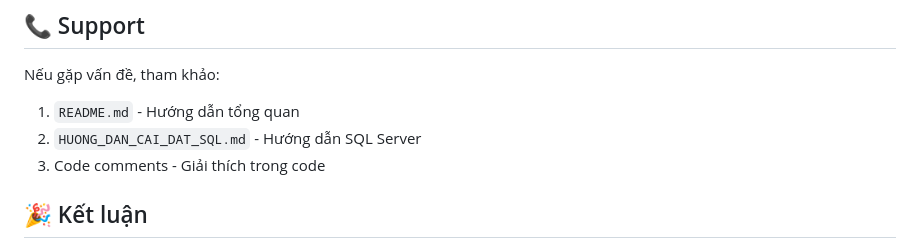
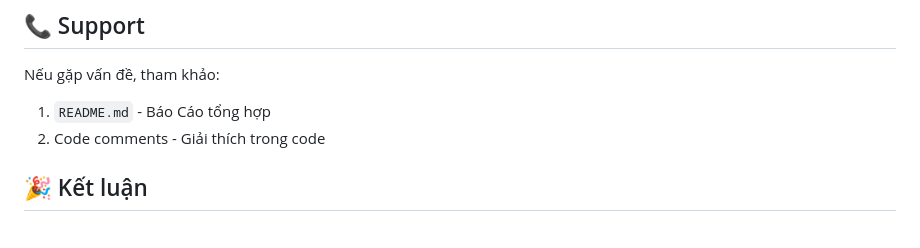
Before and after one commit to yamithanh-lgtm/ASPNET--DK24TTG2---NGOHOAITHANH---BAOCAO-, a Markdown page: TOM_TAT_DU_AN.md, the part around the change. Drawn GitHub-style.

```diff
--- a/TOM_TAT_DU_AN.md
+++ b/TOM_TAT_DU_AN.md
@@ -285,8 +285,7 @@ dotnet run
 ## 📞 Support
 
 Nếu gặp vấn đề, tham khảo:
-1. `README.md` - Hướng dẫn tổng quan
-2. `HUONG_DAN_CAI_DAT_SQL.md` - Hướng dẫn SQL Server
+1. `README.md` - Báo Cáo tổng hợp
 3. Code comments - Giải thích trong code
 
 ## 🎉 Kết luận
```
